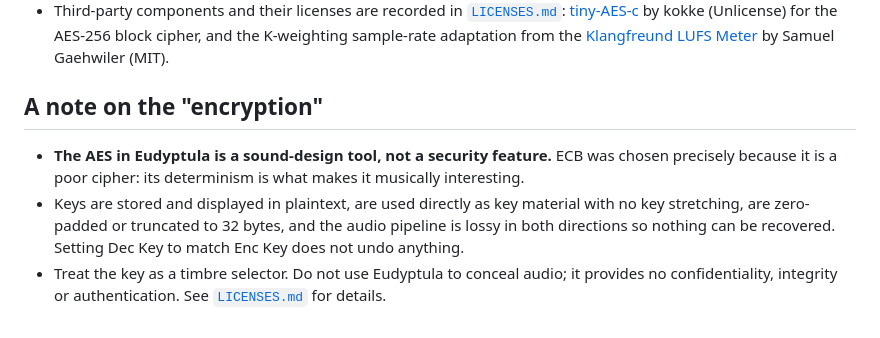
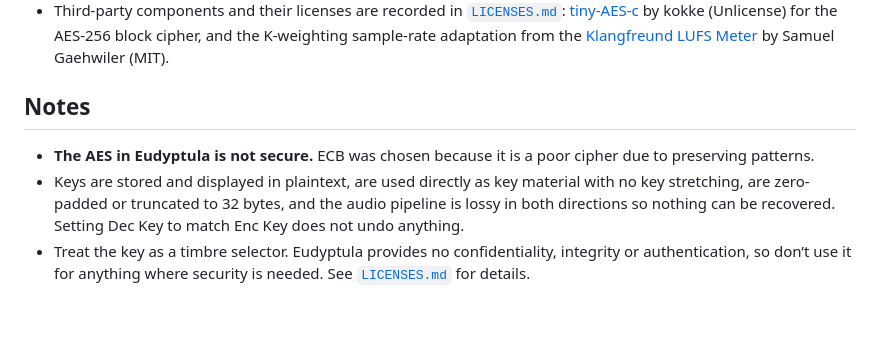
Before and after one commit to aabagdi/Eudyptula, a Markdown page: VST/README.md, the part around the change. GitHub-like rendering.

Commit message:
modified REAMDE

```diff
--- a/VST/README.md
+++ b/VST/README.md
@@ -60,7 +60,7 @@ JUCE is not included in this repo, so you'll need your own copy. Eudyptula is bu
 - AGPLv3 is required because Eudyptula builds on JUCE, which is offered under either a paid license or the AGPLv3.
 - Third-party components and their licenses are recorded in [`LICENSES.md`](LICENSES.md): [tiny-AES-c](https://github.com/kokke/tiny-AES-c) by kokke (Unlicense) for the AES-256 block cipher, and the K-weighting sample-rate adaptation from the [Klangfreund LUFS Meter](https://github.com/klangfreund/LUFSMeter) by Samuel Gaehwiler (MIT).
 
-## A note on the "encryption"
-- **The AES in Eudyptula is a sound-design tool, not a security feature.** ECB was chosen precisely because it is a poor cipher: its determinism is what makes it musically interesting.
+## Notes
+- **The AES in Eudyptula is not secure.** ECB was chosen because it is a poor cipher due to preserving patterns.
 - Keys are stored and displayed in plaintext, are used directly as key material with no key stretching, are zero-padded or truncated to 32 bytes, and the audio pipeline is lossy in both directions so nothing can be recovered. Setting Dec Key to match Enc Key does not undo anything.
-- Treat the key as a timbre selector. Do not use Eudyptula to conceal audio; it provides no confidentiality, integrity or authentication. See [`LICENSES.md`](LICENSES.md) for details.
+- Treat the key as a timbre selector. Eudyptula provides no confidentiality, integrity or authentication, so don’t use it for anything where security is needed. See [`LICENSES.md`](LICENSES.md) for details.
```
